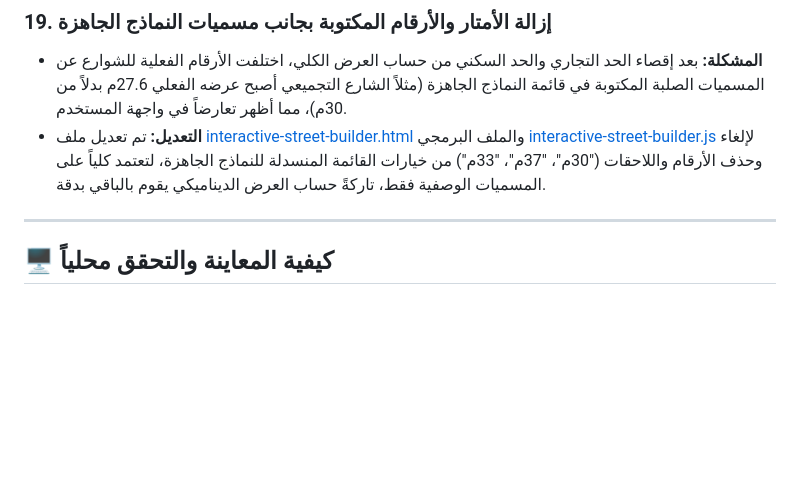
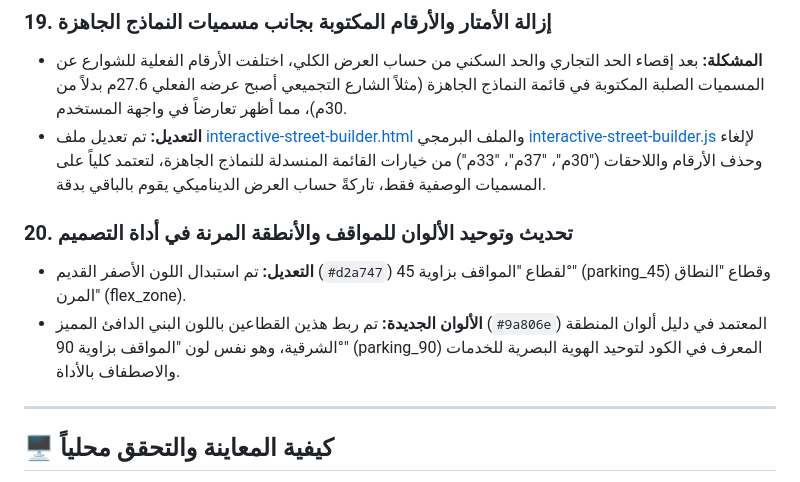
Before and after one commit to ArchSafy/humanization-guide, a Markdown page: walkthrough.md, the part around the change. Drawn GitHub-style; blank space fills up the shorter version.

Commit message:
docs: document component color updates in walkthrough

```diff
--- a/walkthrough.md
+++ b/walkthrough.md
@@ -118,6 +118,10 @@
 * **المشكلة:** بعد إقصاء الحد التجاري والحد السكني من حساب العرض الكلي، اختلفت الأرقام الفعلية للشوارع عن المسميات الصلبة المكتوبة في قائمة النماذج الجاهزة (مثلاً الشارع التجميعي أصبح عرضه الفعلي 27.6م بدلاً من 30م)، مما أظهر تعارضاً في واجهة المستخدم.
 * **التعديل:** تم تعديل ملف [interactive-street-builder.html](file:///c:/Users/LENOVO/Documents/Mustafa/interactive-street-builder.html) والملف البرمجي [interactive-street-builder.js](file:///c:/Users/LENOVO/Documents/Mustafa/interactive-street-builder.js) لإلغاء وحذف الأرقام واللاحقات ("30م"، "37م"، "33م") من خيارات القائمة المنسدلة للنماذج الجاهزة، لتعتمد كلياً على المسميات الوصفية فقط، تاركةً حساب العرض الديناميكي يقوم بالباقي بدقة.
 
+### 20. تحديث وتوحيد الألوان للمواقف والأنطقة المرنة في أداة التصميم
+* **التعديل:** تم استبدال اللون الأصفر القديم (`#d2a747`) لقطاع "المواقف بزاوية 45°" (parking_45) وقطاع "النطاق المرن" (flex_zone).
+* **الألوان الجديدة:** تم ربط هذين القطاعين باللون البني الدافئ المميز (`#9a806e`) المعتمد في دليل ألوان المنطقة الشرقية، وهو نفس لون "المواقف بزاوية 90°" (parking_90) المعرف في الكود لتوحيد الهوية البصرية للخدمات والاصطفاف بالأداة.
+
 ---
 
 ## 🖥️ كيفية المعاينة والتحقق محلياً
```
